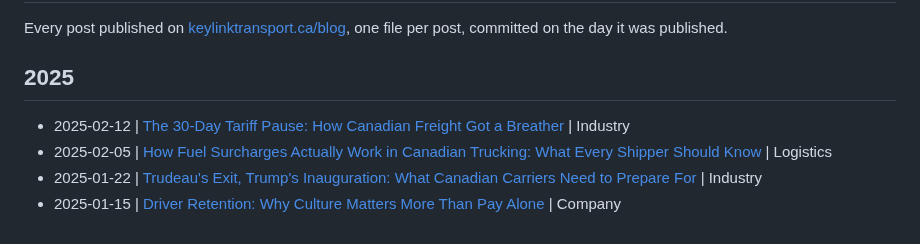
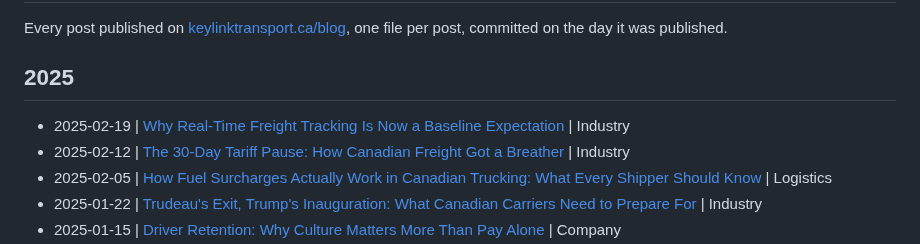
Before and after one commit to KeylinkTransportLtd/keylink-website, a Markdown page: blogs/README.md, the part around the change. GitHub-like rendering.

Commit message:
Blog: Why Real-Time Freight Tracking Is Now a Baseline Expectation
Published February 19, 2025 in Industry.
https://www.keylinktransport.ca/blog/real-time-tracking-ftl

```diff
--- a/blogs/README.md
+++ b/blogs/README.md
@@ -5,6 +5,7 @@ Every post published on [keylinktransport.ca/blog](https://www.keylinktransport.
 
 ## 2025
 
+- 2025-02-19 | [Why Real-Time Freight Tracking Is Now a Baseline Expectation](2025-02-19-real-time-tracking-ftl.md) | Industry
 - 2025-02-12 | [The 30-Day Tariff Pause: How Canadian Freight Got a Breather](2025-02-12-tariff-pause-canadian-freight-feb-2025.md) | Industry
 - 2025-02-05 | [How Fuel Surcharges Actually Work in Canadian Trucking: What Every Shipper Should Know](2025-02-05-fuel-surcharges-explained.md) | Logistics
 - 2025-01-22 | [Trudeau's Exit, Trump's Inauguration: What Canadian Carriers Need to Prepare For](2025-01-22-trudeau-exit-trump-inauguration-2025.md) | Industry
```
Also changed, not shown: blogs/2025-02-19-real-time-tracking-ftl.md (added, +10 -0 lines).
